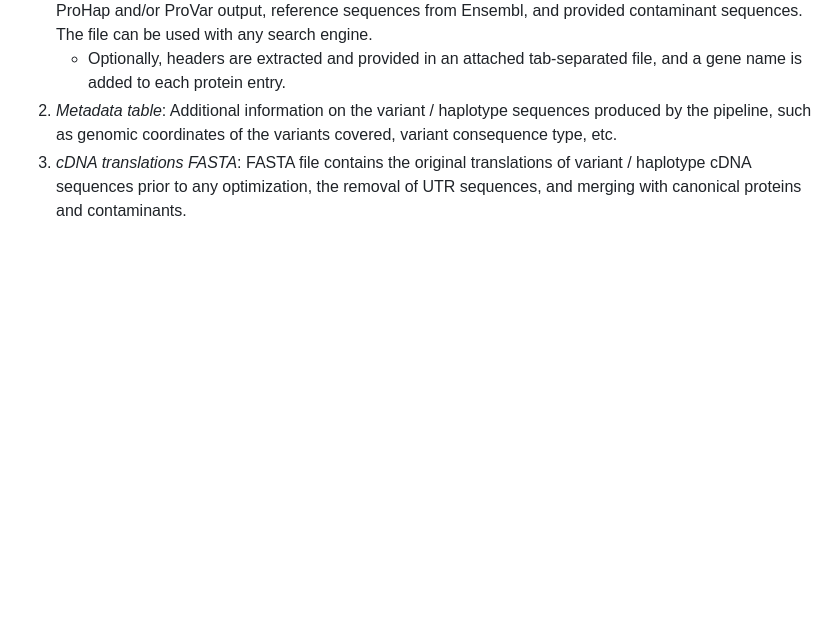
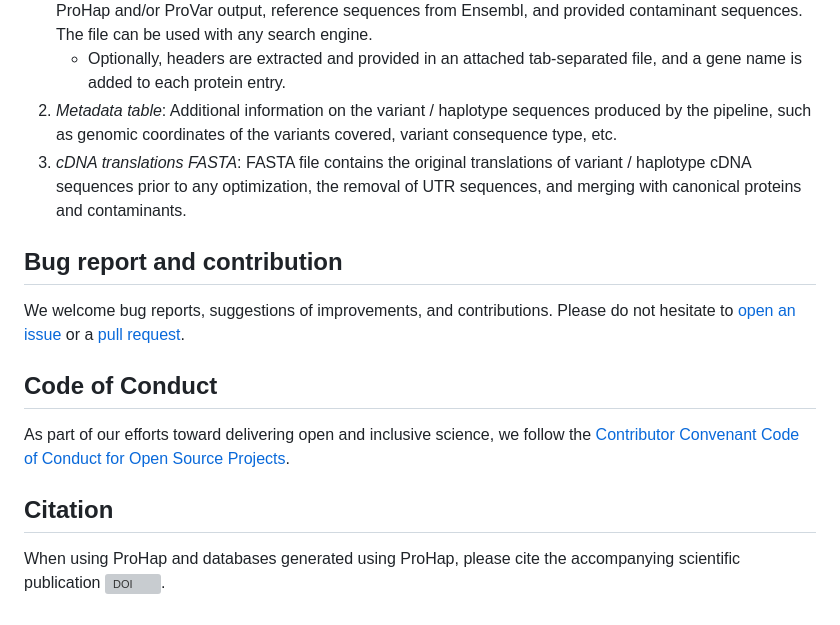
Before and after one commit to ProGenNo/ProHap, a Markdown page: README.md, the part around the change printed below. Rendered like a GitHub page; blank space fills up the shorter version; grey boxes are pictures that could not be loaded.

Commit message:
extended the readme

```diff
--- a/README.md
+++ b/README.md
@@ -67,3 +67,12 @@ The ProHap / ProVar pipeline produces three kinds of output files. Below is a br
     * Optionally, headers are extracted and provided in an attached tab-separated file, and a gene name is added to each protein entry.
 3. *Metadata table*: Additional information on the variant / haplotype sequences produced by the pipeline, such as genomic coordinates of the variants covered, variant consequence type, etc.
 4. *cDNA translations FASTA*: FASTA file contains the original translations of variant / haplotype cDNA sequences prior to any optimization, the removal of UTR sequences, and merging with canonical proteins and contaminants.
+
+## Bug report and contribution
+We welcome bug reports, suggestions of improvements, and contributions. Please do not hesitate to [open an issue](https://github.com/ProGenNo/ProHap/issues) or a [pull request](https://github.com/ProGenNo/ProHap/pulls).
+
+## Code of Conduct
+As part of our efforts toward delivering open and inclusive science, we follow the [Contributor Convenant](https://www.contributor-covenant.org/) [Code of Conduct for Open Source Projects](docs/CODE_OF_CONDUCT.md).
+
+## Citation
+When using ProHap and databases generated using ProHap, please cite the accompanying scientific publication [![DOI](https://zenodo.org/badge/DOI/10.1101/2023.12.24.572591.svg)](https://doi.org/10.1101/2023.12.24.572591).
```
Also changed, not shown: other parts of README.md (+1 -1 lines), docs/CODE_OF_CONDUCT.md (added, +80 -0 lines).
